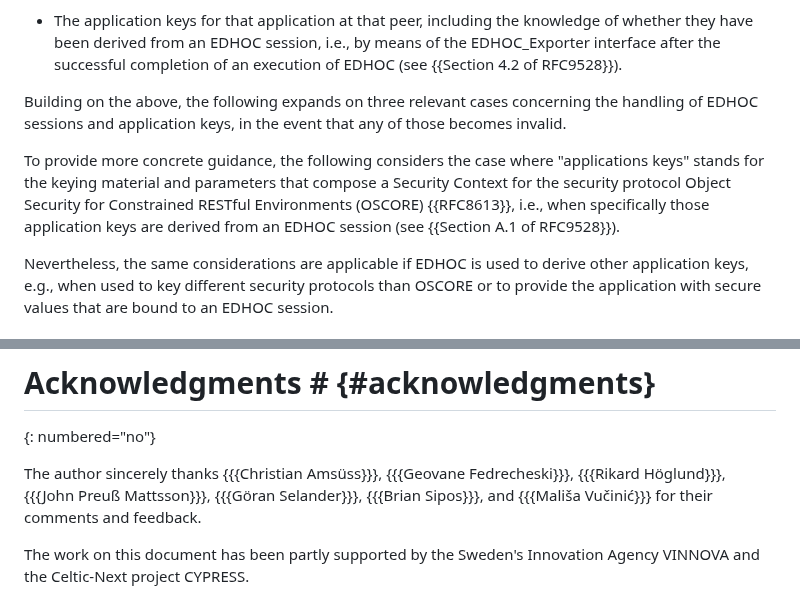
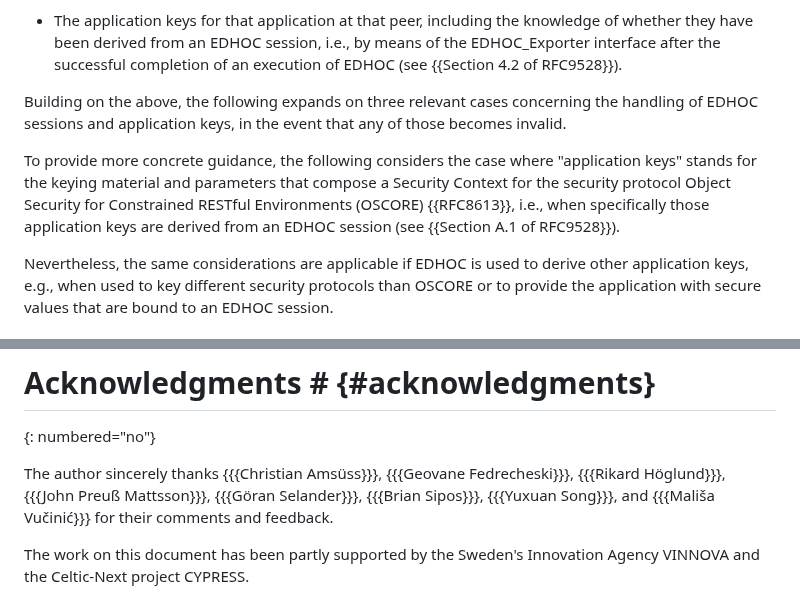
Before and after one commit to lake-wg/edhoc-impl-cons, a Markdown page: draft-ietf-lake-edhoc-impl-cons.md, 2 parts joined by grey strips. Rendered like a GitHub page.

Commit message:
Acknowledgments and nits

```diff
--- a/draft-ietf-lake-edhoc-impl-cons.md
+++ b/draft-ietf-lake-edhoc-impl-cons.md
@@ -97,7 +97,7 @@ This section considers the most common situation where, given a certain peer, on
 
 Building on the above, the following expands on three relevant cases concerning the handling of EDHOC sessions and application keys, in the event that any of those becomes invalid.
 
-To provide more concrete guidance, the following considers the case where "applications keys" stands for the keying material and parameters that compose a Security Context for the security protocol Object Security for Constrained RESTful Environments (OSCORE) {{RFC8613}}, i.e., when specifically those application keys are derived from an EDHOC session (see {{Section A.1 of RFC9528}}).
+To provide more concrete guidance, the following considers the case where "application keys" stands for the keying material and parameters that compose a Security Context for the security protocol Object Security for Constrained RESTful Environments (OSCORE) {{RFC8613}}, i.e., when specifically those application keys are derived from an EDHOC session (see {{Section A.1 of RFC9528}}).
 
 Nevertheless, the same considerations are applicable if EDHOC is used to derive other application keys, e.g., when used to key different security protocols than OSCORE or to provide the application with secure values that are bound to an EDHOC session.
 
@@ -1251,6 +1251,6 @@ The flowchart in {{fig-flowchart-spo-low-level-m1-advanced}} shows the different
 # Acknowledgments # {#acknowledgments}
 {: numbered="no"}
 
-The author sincerely thanks {{{Christian Amsüss}}}, {{{Geovane Fedrecheski}}}, {{{Rikard Höglund}}}, {{{John Preuß Mattsson}}}, {{{Göran Selander}}}, {{{Brian Sipos}}}, and {{{Mališa Vučinić}}} for their comments and feedback.
+The author sincerely thanks {{{Christian Amsüss}}}, {{{Geovane Fedrecheski}}}, {{{Rikard Höglund}}}, {{{John Preuß Mattsson}}}, {{{Göran Selander}}}, {{{Brian Sipos}}}, {{{Yuxuan Song}}}, and {{{Mališa Vučinić}}} for their comments and feedback.
 
 The work on this document has been partly supported by the Sweden's Innovation Agency VINNOVA and the Celtic-Next project CYPRESS.
```
